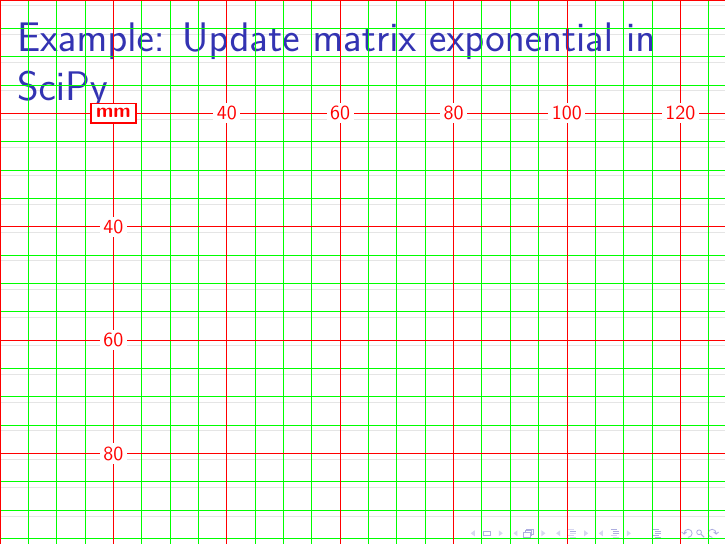
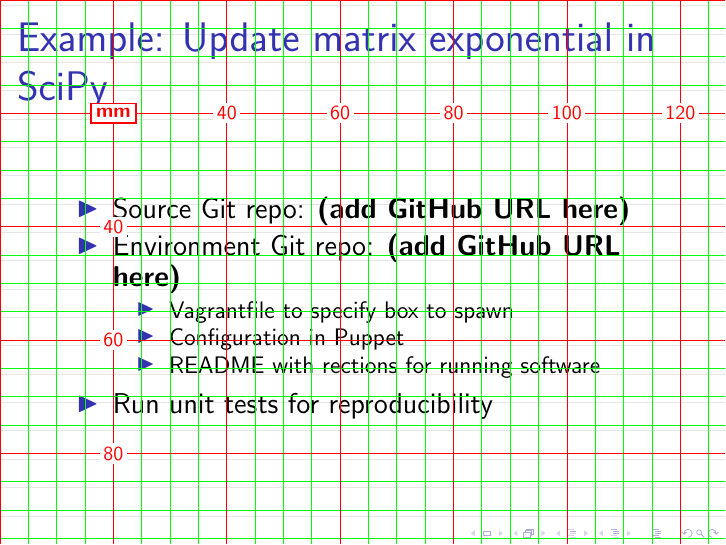
Before and after one commit to goxberry/icerm-2012-presentation, LaTeX slides (icerm_presentation.tex): page 9 of 11. Compiled offline with pdfLaTeX.

Commit message:
Added body of "Example: ..." slide.
Added body of "Example: Update matrix exponential in SciPy" slide.
Still need to code up matrix exponential, matrix exponential-vector
product, phi functions in Python. Still need to add GitHub URLs.

```diff
--- a/icerm_presentation.tex
+++ b/icerm_presentation.tex
@@ -165,6 +165,16 @@
 
 \begin{frame}
 \frametitle{Example: Update matrix exponential in SciPy}
+\begin{itemize}
+\item Source Git repo: \textbf{(add GitHub URL here)}
+\item Environment Git repo: \textbf{(add GitHub URL here)}
+\begin{itemize}
+\item Vagrantfile to specify box to spawn
+\item Configuration in Puppet
+\item README with rections for running software
+\end{itemize}
+\item Run unit tests for reproducibility
+\end{itemize}
 \end{frame}
 
 % Acknowledgments slide
```
